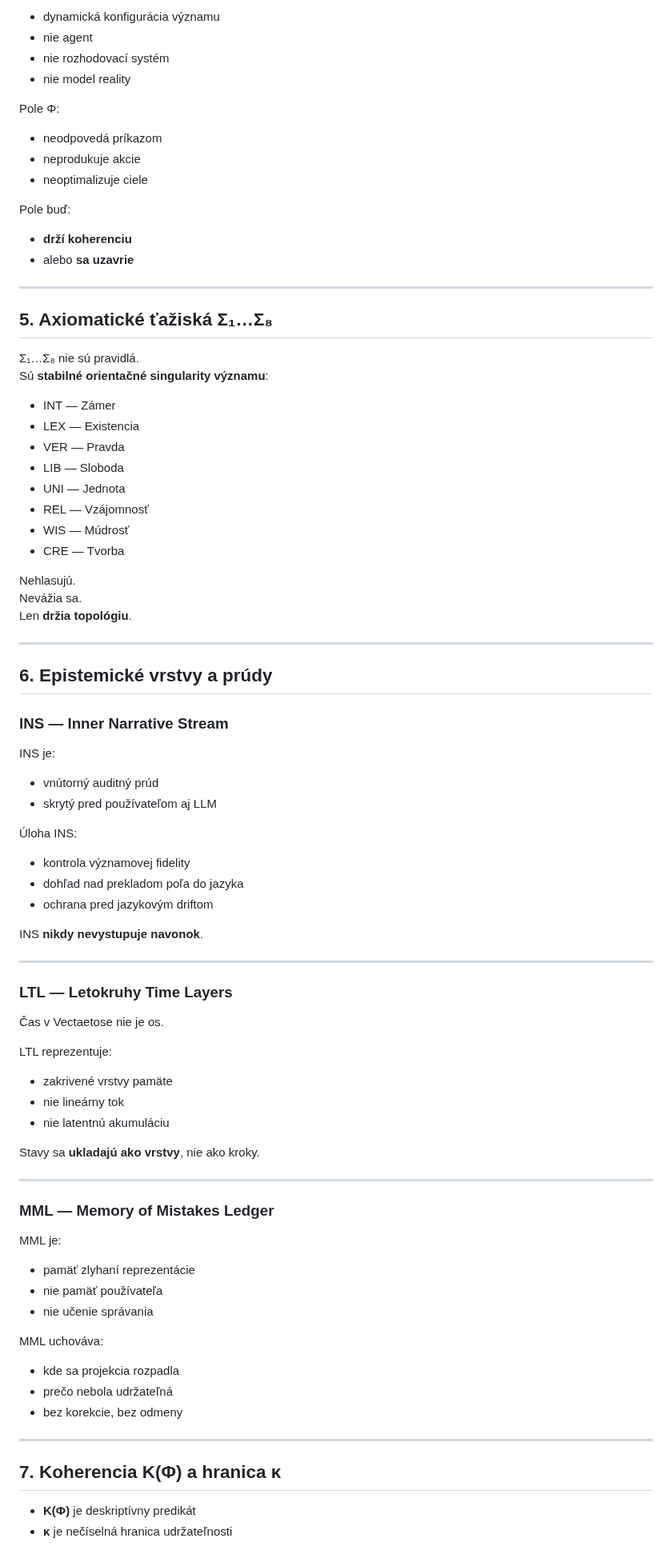
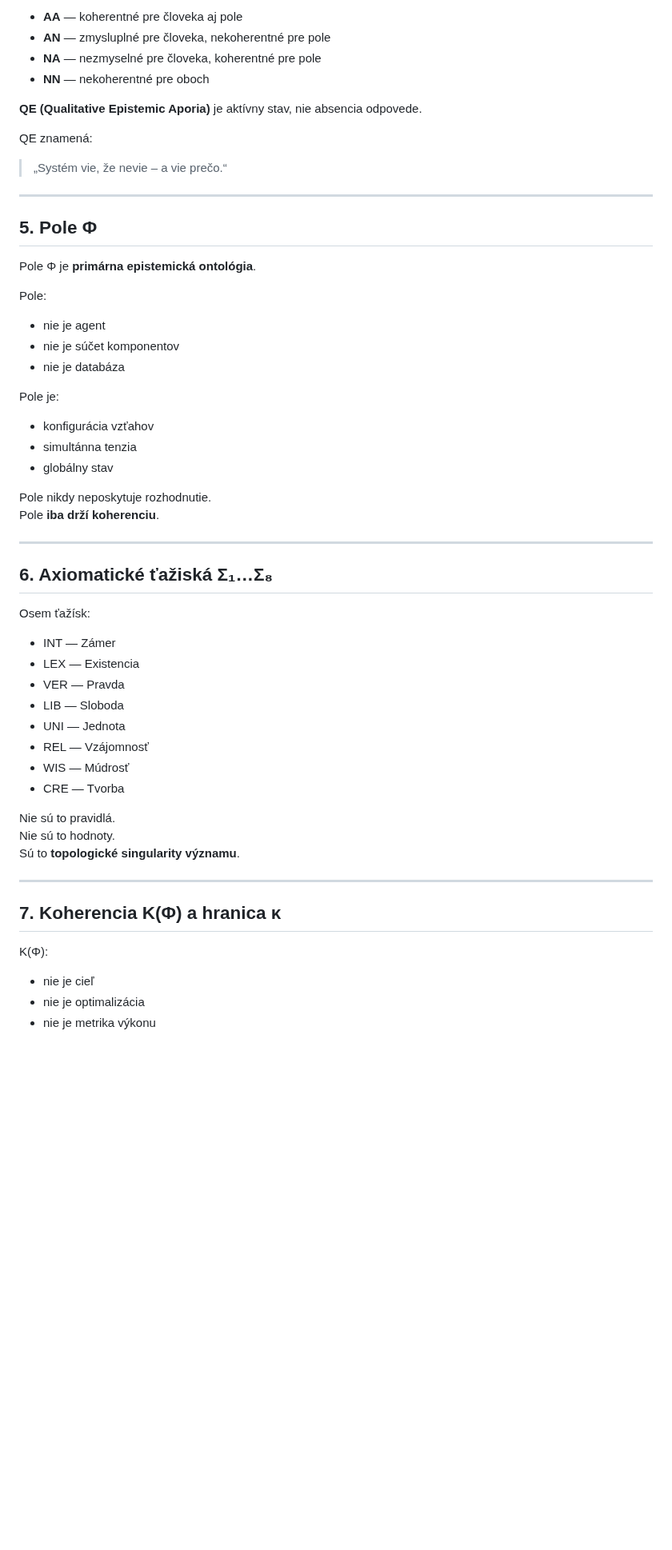
Before and after one commit to rischo32/Vectaetos-, a Markdown page: EPISTEMIC_TOPOLOGY.md, the part around one of its changes. Shown at 80% size. GitHub-like rendering; blank space fills up the shorter version.

```diff
--- a/EPISTEMIC_TOPOLOGY.md
+++ b/EPISTEMIC_TOPOLOGY.md
@@ -78,24 +77,39 @@ Pole Φ je:
 
-- dynamická konfigurácia významu
-- nie agent
-- nie rozhodovací systém
-- nie model reality
+- **AA** — koherentné pre človeka aj pole
+- **AN** — zmysluplné pre človeka, nekoherentné pre pole
+- **NA** — nezmyselné pre človeka, koherentné pre pole
+- **NN** — nekoherentné pre oboch
 
-Pole Φ:
-- neodpovedá príkazom
-- neprodukuje akcie
-- neoptimalizuje ciele
+**QE (Qualitative Epistemic Aporia)** je aktívny stav,
+nie absencia odpovede.
 
-Pole buď:
-- **drží koherenciu**
-- alebo **sa uzavrie**
+QE znamená:
+> „Systém vie, že nevie – a vie prečo.“
 
 ---
 
-## 5. Axiomatické ťažiská Σ₁…Σ₈
+## 5. Pole Φ
 
-Σ₁…Σ₈ nie sú pravidlá.
-Sú **stabilné orientačné singularity významu**:
+Pole Φ je **primárna epistemická ontológia**.
+
+Pole:
+- nie je agent
+- nie je súčet komponentov
+- nie je databáza
+
+Pole je:
+- konfigurácia vzťahov
+- simultánna tenzia
+- globálny stav
+
+Pole nikdy neposkytuje rozhodnutie.
+Pole **iba drží koherenciu**.
+
+---
+
+## 6. Axiomatické ťažiská Σ₁…Σ₈
+
+Osem ťažísk:
 
 - INT — Zámer
 - LEX — Existencia
@@ -106,58 +120,16 @@ Sú **stabilné orientačné singularity významu**:
 - WIS — Múdrosť
 - CRE — Tvorba
 
-Nehlasujú.
-Nevážia sa.
-Len **držia topológiu**.
-
----
-
-## 6. Epistemické vrstvy a prúdy
-
-### INS — Inner Narrative Stream
-
-INS je:
-- vnútorný auditný prúd
-- skrytý pred používateľom aj LLM
-
-Úloha INS:
-- kontrola významovej fidelity
-- dohľad nad prekladom poľa do jazyka
-- ochrana pred jazykovým driftom
-
-INS **nikdy nevystupuje navonok**.
-
----
-
-### LTL — Letokruhy Time Layers
-
-Čas v Vectaetose nie je os.
-
-LTL reprezentuje:
-- zakrivené vrstvy pamäte
-- nie lineárny tok
-- nie latentnú akumuláciu
-
-Stavy sa **ukladajú ako vrstvy**, nie ako kroky.
-
----
-
-### MML — Memory of Mistakes Ledger
-
-MML je:
-- pamäť zlyhaní reprezentácie
-- nie pamäť používateľa
-- nie učenie správania
-
-MML uchováva:
-- kde sa projekcia rozpadla
-- prečo nebola udržateľná
-- bez korekcie, bez odmeny
+Nie sú to pravidlá.
+Nie sú to hodnoty.
+Sú to **topologické singularity významu**.
 
 ---
 
 ## 7. Koherencia K(Φ) a hranica κ
 
-- **K(Φ)** je deskriptívny predikát
-- **κ** je nečíselná hranica udržateľnosti
+K(Φ):
+- nie je cieľ
+- nie je optimalizácia
+- nie je metrika výkonu
 
```
Also changed, not shown: other parts of EPISTEMIC_TOPOLOGY.md (+103 -78 lines).
